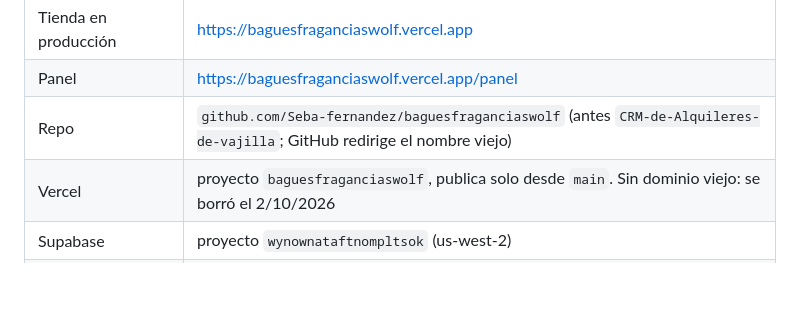
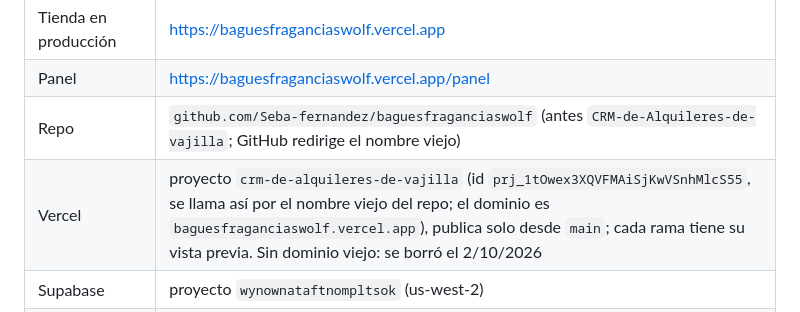
Before and after one commit to Seba-fernandez/baguesfraganciaswolf, a Markdown page: CLAUDE.md, the part around the change. GitHub-like rendering; blank space fills up the shorter version.

Commit message:
CLAUDE.md: el proyecto de Vercel se llama crm-de-alquileres-de-vajilla
Buscarlo como baguesfraganciaswolf en la API da 404.

Co-Authored-By: Claude Opus 5.5 <noreply@anthropic.com>
Claude-Session: https://claude.ai/code/session_01W3HPvfphTim1H9DiXKpgmc

```diff
--- a/CLAUDE.md
+++ b/CLAUDE.md
@@ -45,7 +45,7 @@ que llevar menos de media hora.
 | Tienda en producción | https://baguesfraganciaswolf.vercel.app |
 | Panel | https://baguesfraganciaswolf.vercel.app/panel |
 | Repo | `github.com/Seba-fernandez/baguesfraganciaswolf` (antes `CRM-de-Alquileres-de-vajilla`; GitHub redirige el nombre viejo) |
-| Vercel | proyecto `baguesfraganciaswolf`, publica solo desde `main`. Sin dominio viejo: se borró el 2/10/2026 |
+| Vercel | proyecto `crm-de-alquileres-de-vajilla` (id `prj_1tOwex3XQVFMAiSjKwVSnhMlcS55`, se llama así por el nombre viejo del repo; el dominio es `baguesfraganciaswolf.vercel.app`), publica solo desde `main`; cada rama tiene su vista previa. Sin dominio viejo: se borró el 2/10/2026 |
 | Supabase | proyecto `wynownataftnompltsok` (us-west-2) |
 | Catálogos del ciclo | Google Drive de Sebas: `Catálogo_Unlock_C10.pdf` y `Catálogo_Bagues_C10.pdf` |
 | Tiendas de las proveedoras | `unlock.com.ar` y `bagues.com.ar`, las dos Shopify con `/products.json` público |
```
